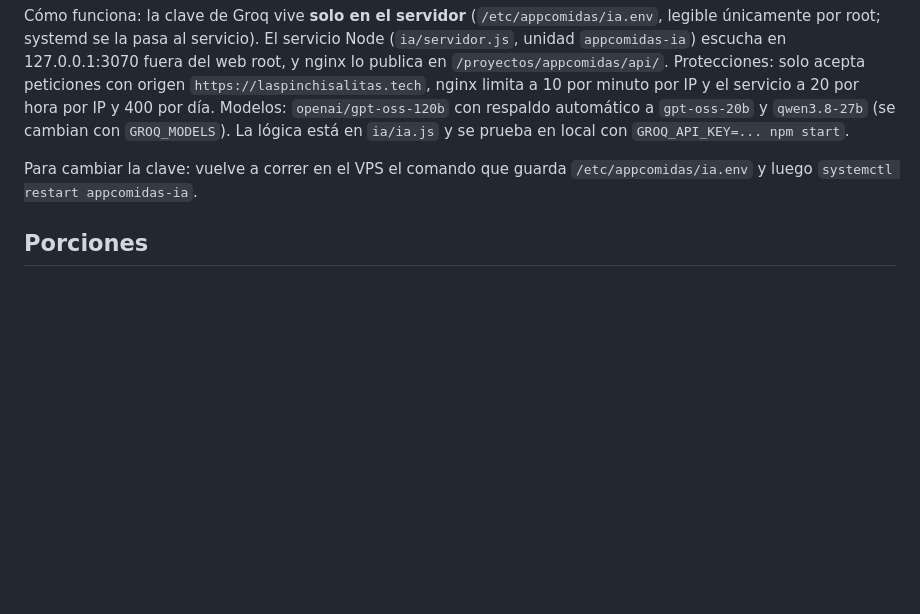
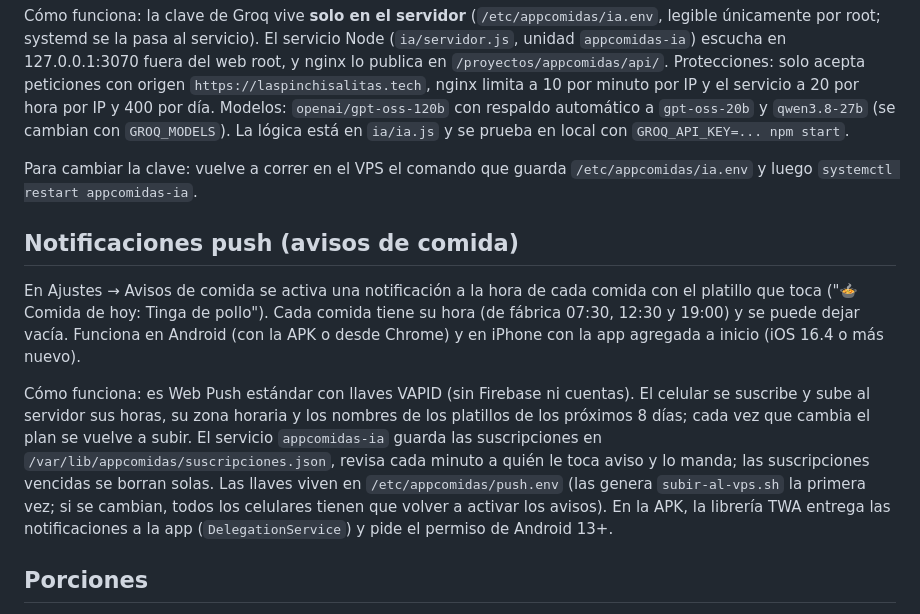
Before and after one commit to alberthartigas/que-comemos-hoy, a Markdown page: README.md, the part around the change. GitHub-like rendering; blank space fills up the shorter version.

Commit message:
README: notificaciones push
Co-Authored-By: Claude Fable 5.1 <noreply@anthropic.com>

```diff
--- a/README.md
+++ b/README.md
@@ -67,6 +67,12 @@ Cómo funciona: la clave de Groq vive **solo en el servidor** (`/etc/appcomidas/
 
 Para cambiar la clave: vuelve a correr en el VPS el comando que guarda `/etc/appcomidas/ia.env` y luego `systemctl restart appcomidas-ia`.
 
+## Notificaciones push (avisos de comida)
+
+En Ajustes → Avisos de comida se activa una notificación a la hora de cada comida con el platillo que toca ("🍲 Comida de hoy: Tinga de pollo"). Cada comida tiene su hora (de fábrica 07:30, 12:30 y 19:00) y se puede dejar vacía. Funciona en Android (con la APK o desde Chrome) y en iPhone con la app agregada a inicio (iOS 16.4 o más nuevo).
+
+Cómo funciona: es Web Push estándar con llaves VAPID (sin Firebase ni cuentas). El celular se suscribe y sube al servidor sus horas, su zona horaria y los nombres de los platillos de los próximos 8 días; cada vez que cambia el plan se vuelve a subir. El servicio `appcomidas-ia` guarda las suscripciones en `/var/lib/appcomidas/suscripciones.json`, revisa cada minuto a quién le toca aviso y lo manda; las suscripciones vencidas se borran solas. Las llaves viven en `/etc/appcomidas/push.env` (las genera `subir-al-vps.sh` la primera vez; si se cambian, todos los celulares tienen que volver a activar los avisos). En la APK, la librería TWA entrega las notificaciones a la app (`DelegationService`) y pide el permiso de Android 13+.
+
 ## Porciones
 
 Las cantidades de cada receta son para **1 adulto**. De fábrica, cada niño cuenta como el 60 % de un adulto; en Ajustes puedes elegir entre 40 % y 100 %, y hacer la porción de adulto ligera o abundante. Todo se redondea hacia arriba a cantidades que se pueden comprar (huevos enteros, ½ aguacate, gramos de 10 en 10). La lista de compras suma todas las comidas antes de redondear.
```
